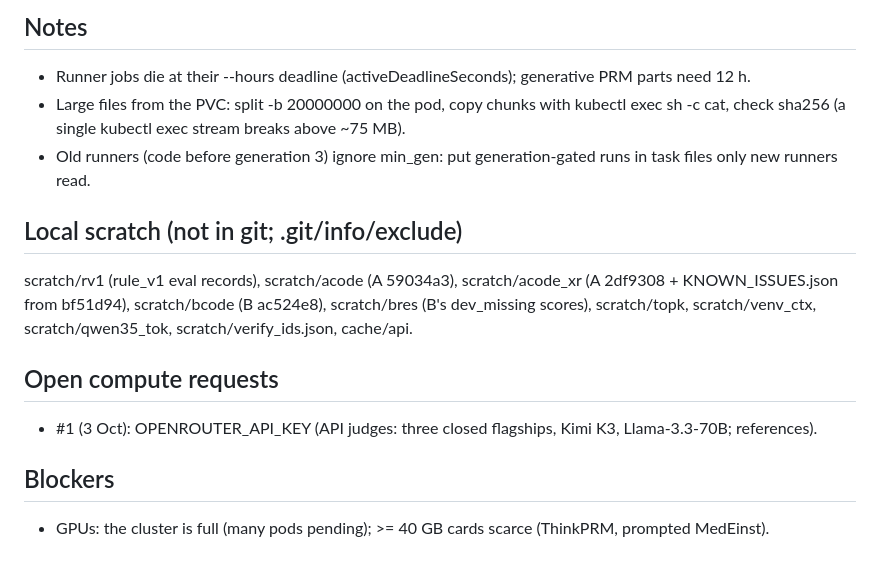
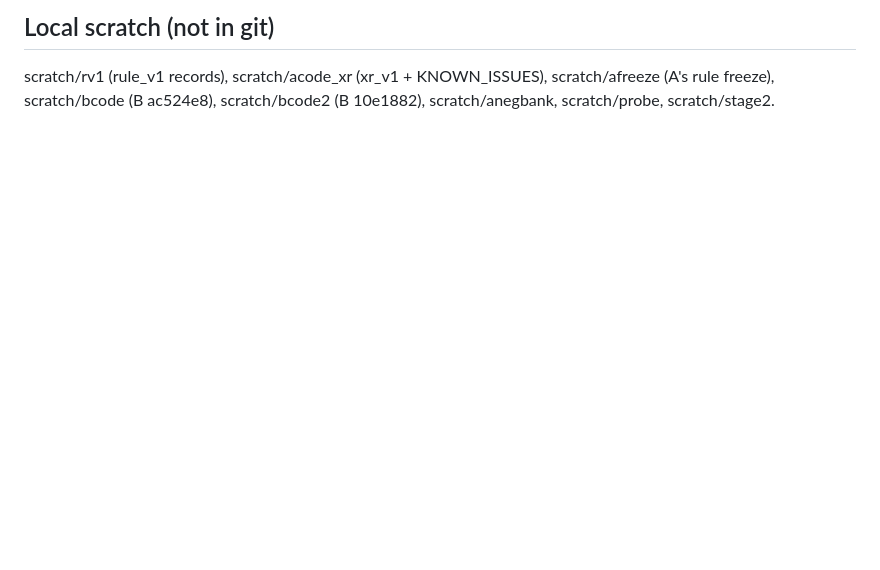
Before and after one commit to Srivatsan6923/selrm, a Markdown page: docs/STATE_C.md, the part around one of its changes. Rendered like a GitHub page; blank space fills up the shorter version.

Commit message:
Role C: state reconciled with the stage-2 task file

```diff
--- a/docs/STATE_C.md
+++ b/docs/STATE_C.md
@@ -66,17 +40,4 @@ over FINAL_TASKS_C.md. Branch role-c, clone D:\NAACL27\selrm-role-c. Run freeze:
 
-## Notes
-- Runner jobs die at their --hours deadline (activeDeadlineSeconds); generative PRM parts need 12 h.
-- Large files from the PVC: split -b 20000000 on the pod, copy chunks with kubectl exec sh -c cat, check sha256
-  (a single kubectl exec stream breaks above ~75 MB).
-- Old runners (code before generation 3) ignore min_gen: put generation-gated runs in task files only new runners read.
-
-## Local scratch (not in git; .git/info/exclude)
-scratch/rv1 (rule_v1 eval records), scratch/acode (A 59034a3), scratch/acode_xr (A 2df9308 + KNOWN_ISSUES.json from
-bf51d94), scratch/bcode (B ac524e8), scratch/bres (B's dev_missing scores), scratch/topk, scratch/venv_ctx,
-scratch/qwen35_tok, scratch/verify_ids.json, cache/api.
-
-## Open compute requests
-- #1 (3 Oct): OPENROUTER_API_KEY (API judges: three closed flagships, Kimi K3, Llama-3.3-70B; references).
-
-## Blockers
-- GPUs: the cluster is full (many pods pending); >= 40 GB cards scarce (ThinkPRM, prompted MedEinst).
+## Local scratch (not in git)
+scratch/rv1 (rule_v1 records), scratch/acode_xr (xr_v1 + KNOWN_ISSUES), scratch/afreeze (A's rule freeze),
+scratch/bcode (B ac524e8), scratch/bcode2 (B 10e1882), scratch/anegbank, scratch/probe, scratch/stage2.
```
Also changed, not shown: other parts of docs/STATE_C.md (+32 -58 lines).
